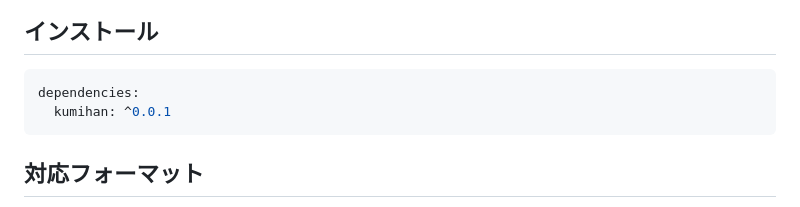
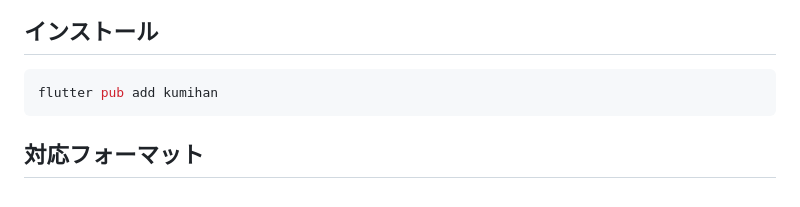
Before and after one commit to h-sumiya/kumihan, a Markdown page: README.md, the part around the change. Rendered like a GitHub page.

Commit message:
docs: update installation instructions in README.md to use flutter pub add

````diff
--- a/README.md
+++ b/README.md
@@ -285,9 +285,8 @@ const AozoraParser().parse(aozoraText)
 
 ## インストール
 
-```yaml
-dependencies:
-  kumihan: ^0.0.1
+```bash
+flutter pub add kumihan
 ```
 
 ## 対応フォーマット
````
